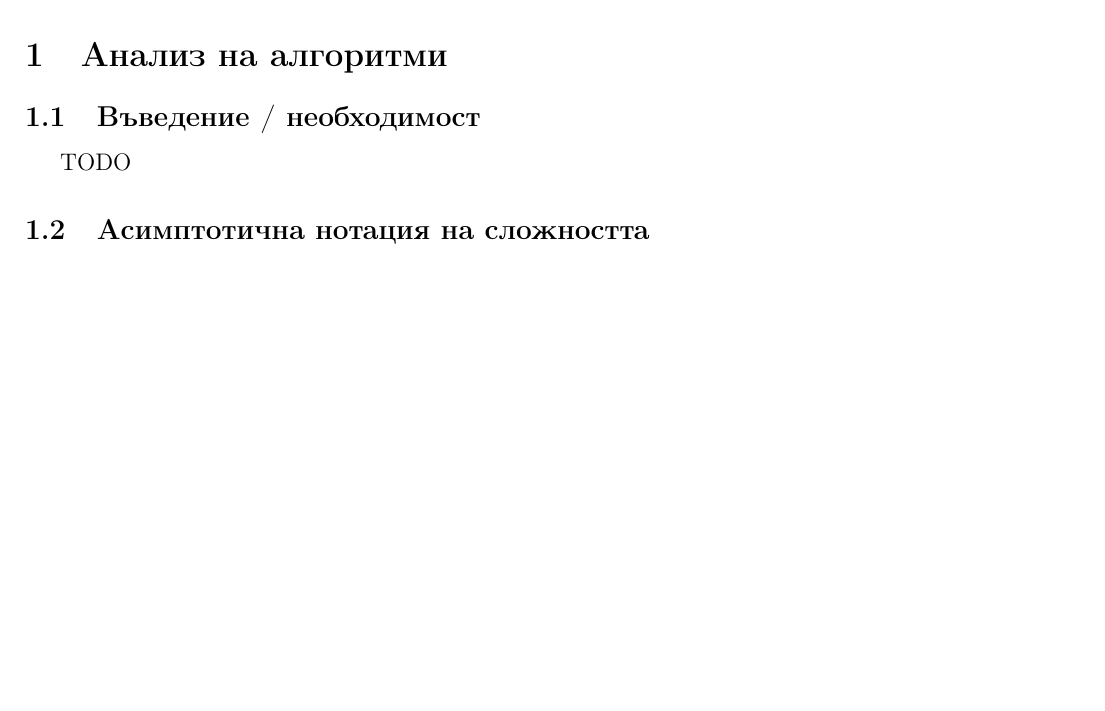
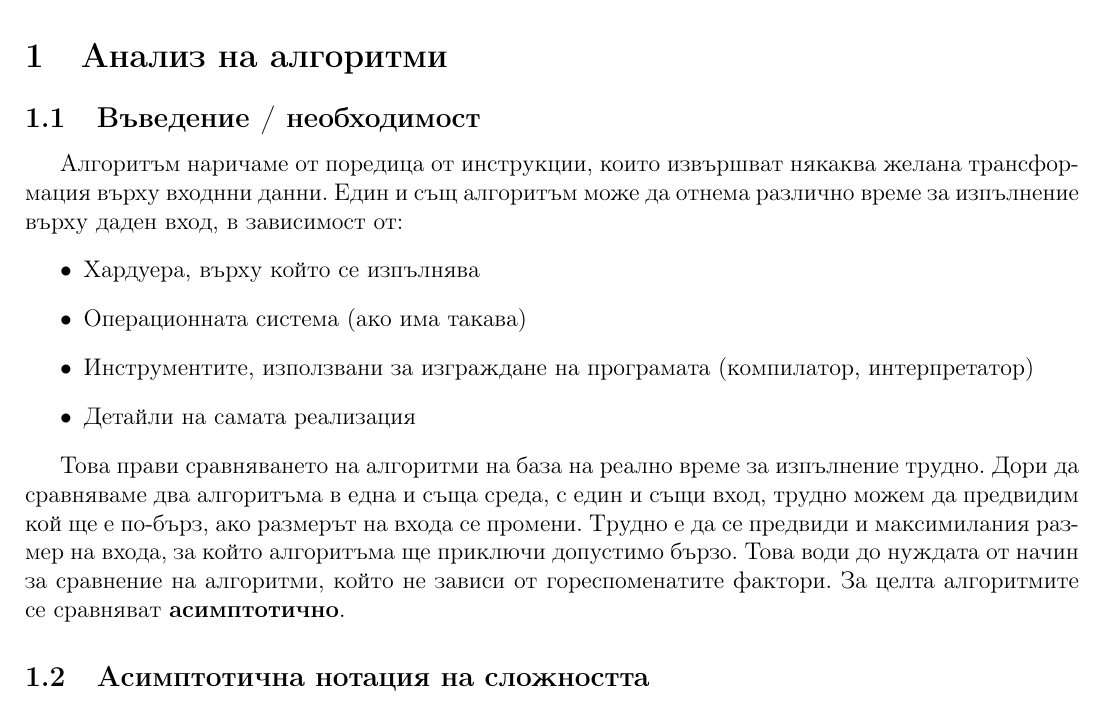
Before and after one commit to kosyonikolov/FinalStupidty2021, a LaTeX document (13/algorithms.tex): part of page 2 of 10, cut so that both start at the same text, the shorter picture padded with empty space. Compiled offline with pdfLaTeX.

Commit message:
add intro

```diff
--- a/13/algorithms.tex
+++ b/13/algorithms.tex
@@ -32,7 +32,20 @@
 
 \section{Анализ на алгоритми}
 \subsection{Въведение / необходимост}
-TODO
+Алгоритъм наричаме от поредица от инструкции, които извършват някаква желана трансформация върху входнни данни.
+Един и същ алгоритъм може да отнема различно време за изпълнение върху даден вход, в зависимост от:
+\begin{itemize}
+    \item Хардуера, върху който се изпълнява
+    \item Операционната система (ако има такава)
+    \item Инструментите, използвани за изграждане на програмата (компилатор, интерпретатор)
+    \item Детайли на самата реализация
+\end{itemize}
+
+Това прави сравняването на алгоритми на база на реално време за изпълнение трудно. Дори да сравняваме два алгоритъма
+в една и съща среда, с един и същи вход, трудно можем да предвидим кой ще е по-бърз, ако размерът на входа се промени.
+Трудно е да се предвиди и максимилания размер на входа, за който алгоритъма ще приключи допустимо бързо.
+Това води до нуждата от начин за сравнение на алгоритми, който не зависи от гореспоменатите фактори. За целта
+алгоритмите се сравняват \textbf{асимптотично}.
 
 \subsection{Асимптотична нотация на сложността}
 \subsubsection{Дефиниция}
```
